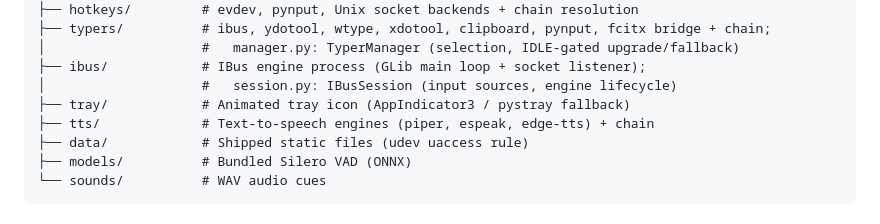
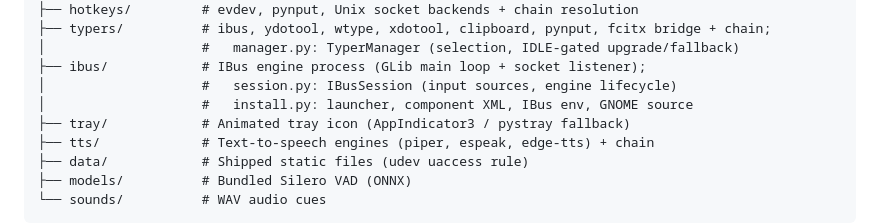
Before and after one commit to Hugo0/voiceio, a Markdown page: CONTRIBUTING.md, the part around the change. Drawn GitHub-style.

Commit message:
docs(contributing): note ibus/install.py

```diff
--- a/CONTRIBUTING.md
+++ b/CONTRIBUTING.md
@@ -72,6 +72,7 @@ voiceio/
 │                    #   manager.py: TyperManager (selection, IDLE-gated upgrade/fallback)
 ├── ibus/            # IBus engine process (GLib main loop + socket listener);
 │                    #   session.py: IBusSession (input sources, engine lifecycle)
+│                    #   install.py: launcher, component XML, IBus env, GNOME source
 ├── tray/            # Animated tray icon (AppIndicator3 / pystray fallback)
 ├── tts/             # Text-to-speech engines (piper, espeak, edge-tts) + chain
 ├── data/            # Shipped static files (udev uaccess rule)
```
